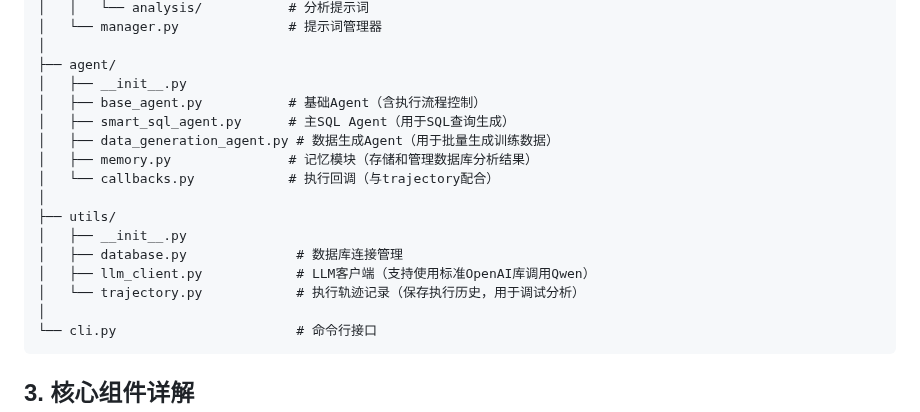
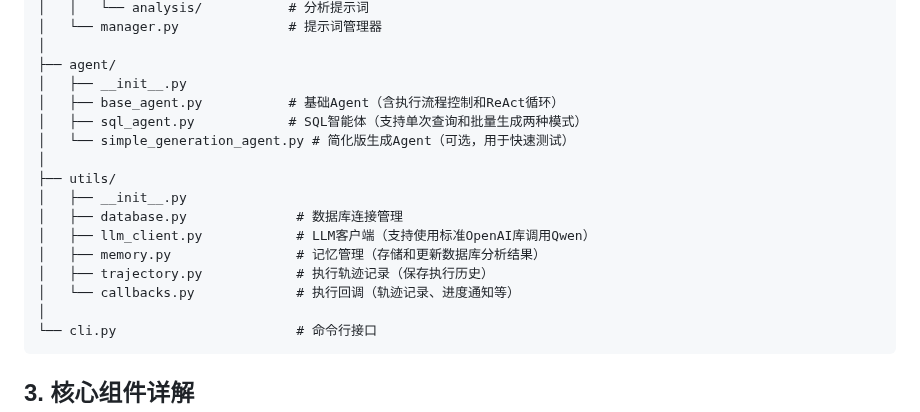
Before and after one commit to lizhenping/SemanticSQL-Agent, a Markdown page: semanticsql-agent/.doc/semanticsql-agent_ARCHITECTURE.md, the part around the change. Rendered like a GitHub page.

Commit message:
Refactor agent and utils structure for improved modularity and clarity
Co-authored-by: li.zhen.ping <li.zhen.ping@icloud.com>

````diff
--- a/semanticsql-agent/.doc/semanticsql-agent_ARCHITECTURE.md
+++ b/semanticsql-agent/.doc/semanticsql-agent_ARCHITECTURE.md
@@ -72,17 +72,17 @@ semanticsql-agent/
 │
 ├── agent/
 │   ├── __init__.py
-│   ├── base_agent.py           # 基础Agent（含执行流程控制）
-│   ├── smart_sql_agent.py      # 主SQL Agent（用于SQL查询生成）
-│   ├── data_generation_agent.py # 数据生成Agent（用于批量生成训练数据）
-│   ├── memory.py               # 记忆模块（存储和管理数据库分析结果）
-│   └── callbacks.py            # 执行回调（与trajectory配合）
+│   ├── base_agent.py           # 基础Agent（含执行流程控制和ReAct循环）
+│   ├── sql_agent.py            # SQL智能体（支持单次查询和批量生成两种模式）
+│   └── simple_generation_agent.py # 简化版生成Agent（可选，用于快速测试）
 │
 ├── utils/
 │   ├── __init__.py
 │   ├── database.py              # 数据库连接管理
 │   ├── llm_client.py            # LLM客户端（支持使用标准OpenAI库调用Qwen）
-│   └── trajectory.py            # 执行轨迹记录（保存执行历史，用于调试分析）
+│   ├── memory.py                # 记忆管理（存储和更新数据库分析结果）
+│   ├── trajectory.py            # 执行轨迹记录（保存执行历史）
+│   └── callbacks.py             # 执行回调（轨迹记录、进度通知等）
 │
 └── cli.py                       # 命令行接口
 ```
````
